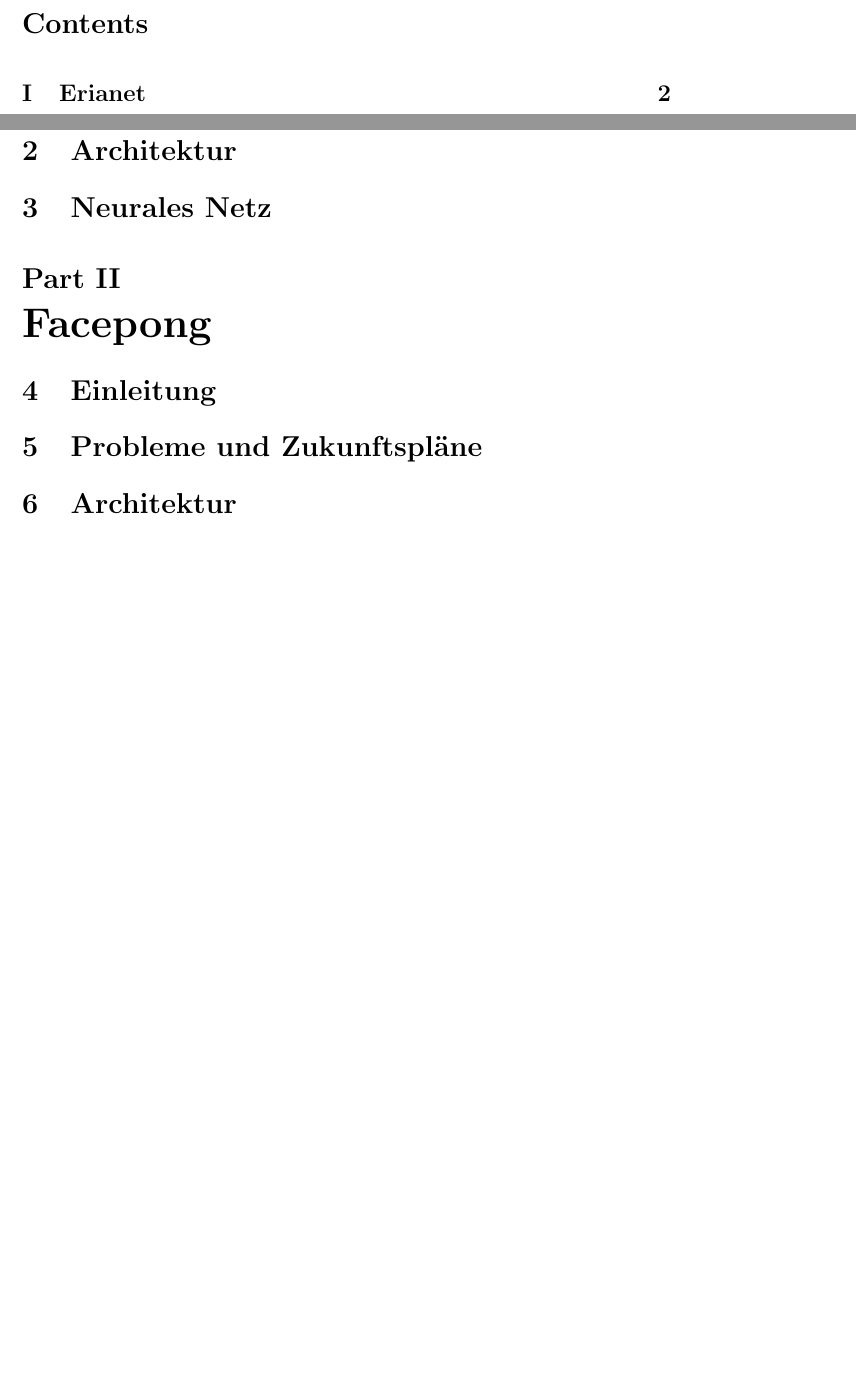
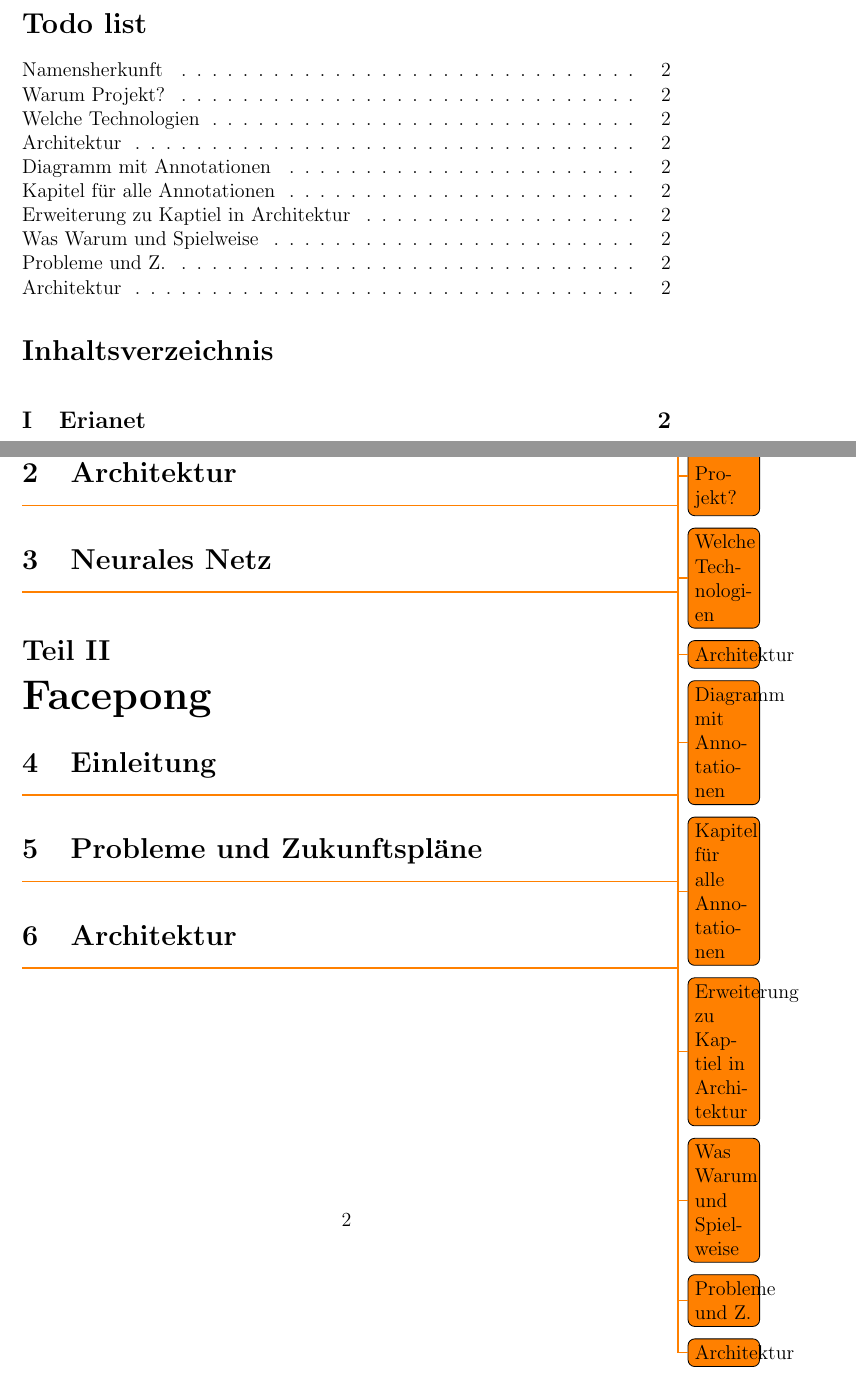
Before and after one commit to MonaMayrhofer/RobolabStatistics, a LaTeX document (docs/overview/overview.tex): two parts of pages 1 and 2 of 2, joined at a grey line, cut at the place of the change, the shorter picture padded with empty space. Compiled offline with pdfLaTeX.

Commit message:
Added Todos

```diff
--- a/docs/overview/overview.tex
+++ b/docs/overview/overview.tex
@@ -2,15 +4,26 @@
 \begin{document}
 
+\listoftodos
 \tableofcontents
 \newpage
 
 \part{Erianet}
 \section{Einleitung}
+\todo{Namensherkunft}
+\todo{Warum Projekt?}
+\todo{Welche Technologien}
 \section{Architektur}
+\todo{Architektur}
+\todo{Diagramm mit Annotationen}
+\todo{Kapitel f"ur alle Annotationen}
 \section{Neurales Netz}
+\todo{Erweiterung zu Kaptiel in Architektur}
 
 \part{Facepong}
 \section{Einleitung}
-\section{Probleme und Zukunftspläne}
+\todo{Was Warum und Spielweise}
+\section{Probleme und Zukunftspl"ane}
+\todo{Probleme und Z.}
 \section{Architektur}
+\todo{Architektur}
 \end{document}
```
Also changed, not shown: docs/overview/overview.tex (2 more changed lines), 1 other file.
